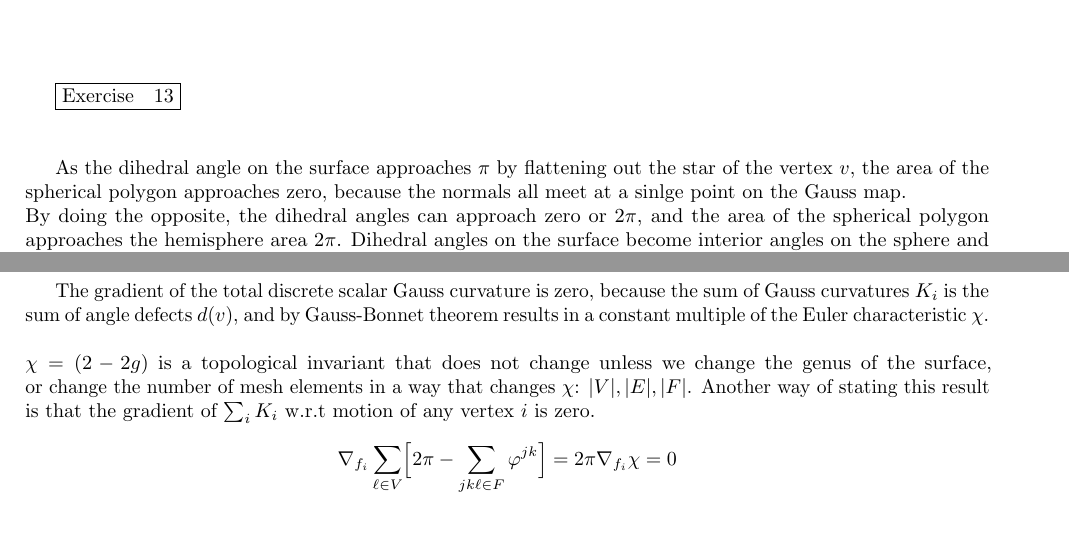
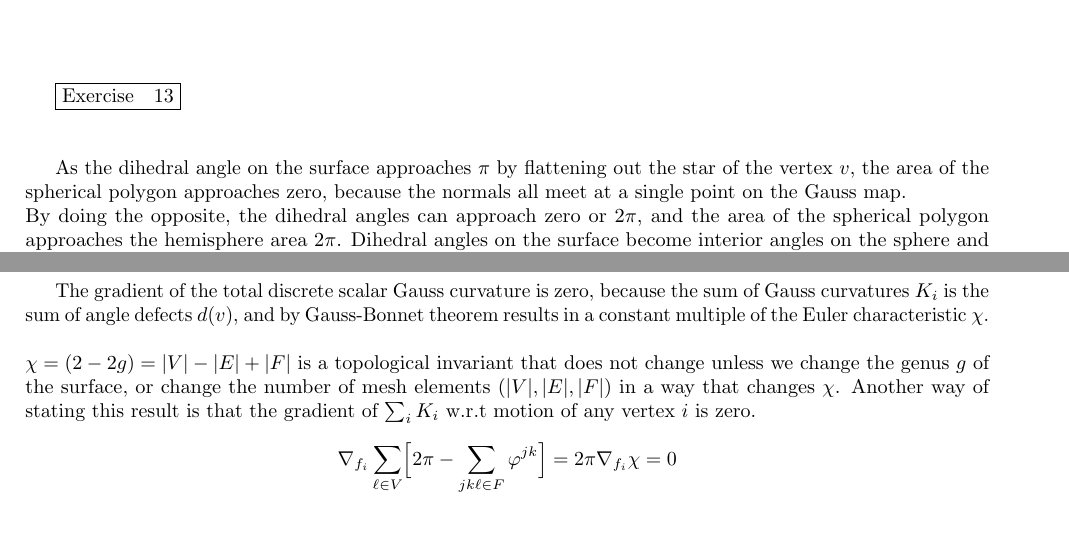
Before and after one commit to nirajvenkat/ddg-nv, a LaTeX problem sheet (ddg-exercises-written/assignment2/assign2.tex): two parts of pages 5 and 9 of 9, joined at a grey line, cut so that both start at the same text. Compiled offline with pdfLaTeX.

Commit message:
A1, A2, A6 written
Fix typos

```diff
--- a/ddg-exercises-written/assignment2/assign2.tex
+++ b/ddg-exercises-written/assignment2/assign2.tex
@@ -393,7 +393,7 @@ $$
 \boxed{\text{Exercise} \quad 13}\\\\
 
 As the dihedral angle on the surface approaches $\pi$ by flattening out the star of the vertex $v$,
-the area of the spherical polygon approaches zero, because the normals all meet at a sinlge point on the Gauss map.\\
+the area of the spherical polygon approaches zero, because the normals all meet at a single point on the Gauss map.\\
 By doing the opposite, the dihedral angles can approach zero or $2\pi$, and the area of the spherical polygon approaches the hemisphere area $2\pi$.
 Dihedral angles on the surface become interior angles on the sphere and vice versa.\\
 The relationship between the dihedral angle $\theta$ and interior angle $\beta$ can be summarized as $\theta = \pi - \beta$.\\
@@ -537,8 +537,8 @@ Equates to sum of the Gauss curvature normals over the dual cell of vertex $i$.
 
 The gradient of the total discrete scalar Gauss curvature is zero, because the sum of Gauss curvatures $K_i$ is
 the sum of angle defects $d(v)$, and by Gauss-Bonnet theorem results in a constant multiple of the Euler characteristic $\chi$.\\\\
-$\chi = (2 - 2g)$ is a topological invariant that does not change unless we change the genus of the surface,
-or change the number of mesh elements in a way that changes $\chi$: $|V|, |E|, |F|$.
+$\chi = (2 - 2g) = |V| - |E| + |F|$ is a topological invariant that does not change unless we change the genus $g$ of the surface,
+or change the number of mesh elements ($|V|, |E|, |F|$) in a way that changes $\chi$.
 Another way of stating this result is that the gradient of $\sum_i K_i$ w.r.t motion of any vertex $i$ is zero.
 
 $$
```
Also changed, not shown: ddg-exercises-written/assignment1/assign1.tex (+2 -2 lines), ddg-exercises-written/assignment6/assign6.tex (+1 -1 lines), ddg-exercises-written/assignment1/assign1.pdf, ddg-exercises-written/assignment2/assign2.pdf, ddg-exercises-written/assignment6/assign6.pdf.
